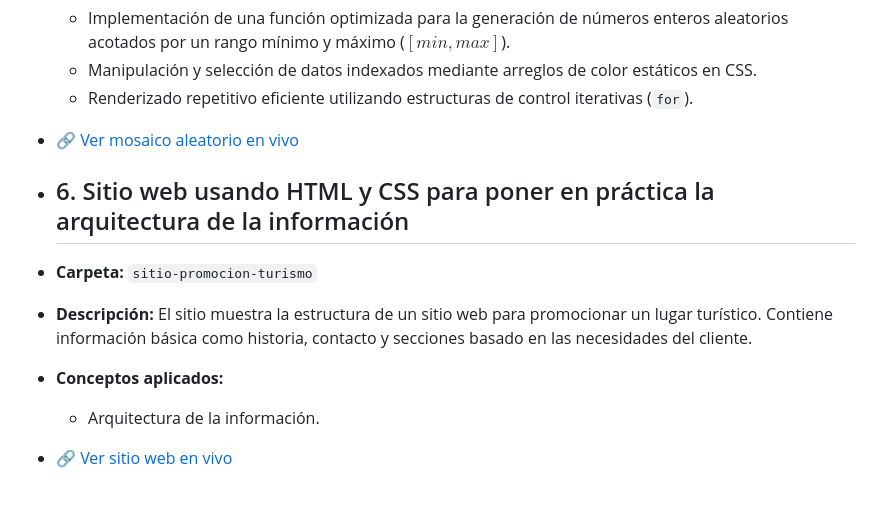
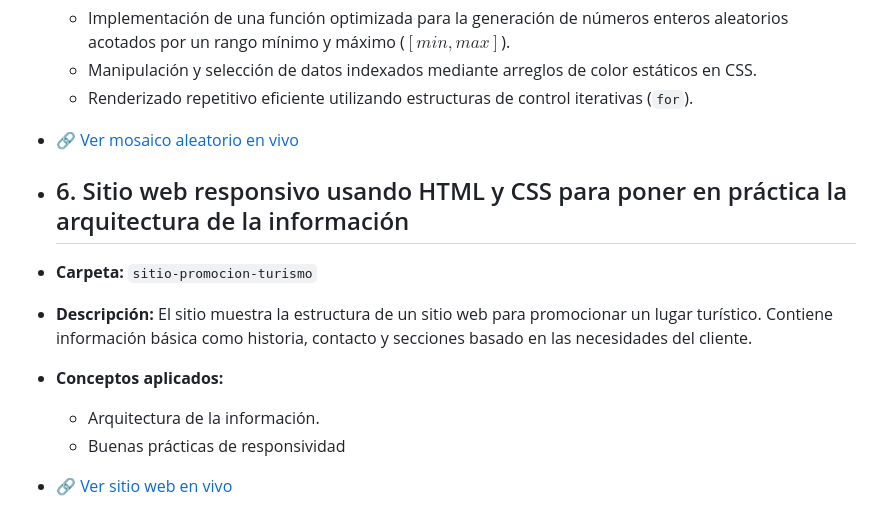
Before and after one commit to MKowoj/Practicas-Univerisdad, a Markdown page: README.md, the part around the change. Rendered like a GitHub page.

```diff
--- a/README.md
+++ b/README.md
@@ -37,9 +37,10 @@ Repositorio destinado a almacenar las prácticas, tareas y ejercicios de la carr
   * Renderizado repetitivo eficiente utilizando estructuras de control iterativas (`for`).
 * [🔗 Ver mosaico aleatorio en vivo](https://mkowoj.github.io/Practicas-Universidad/Generador-Mosaico-Canvas/)
 
-* ## 6. Sitio web usando HTML y CSS para poner en práctica la arquitectura de la información
+* ## 6. Sitio web responsivo usando HTML y CSS para poner en práctica la arquitectura de la información
 * **Carpeta:** `sitio-promocion-turismo`
 * **Descripción:** El sitio muestra la estructura de un sitio web para promocionar un lugar turístico. Contiene información básica como historia, contacto y secciones basado en las necesidades del cliente.
 * **Conceptos aplicados:**
   * Arquitectura de la información.
+  * Buenas prácticas de responsividad
 * [🔗 Ver sitio web en vivo](https://mkowoj.github.io/Practicas-Universidad/sitio-promocion-turismo/)
```
